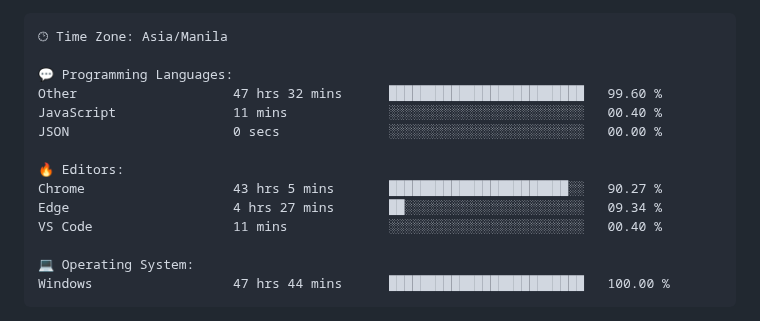
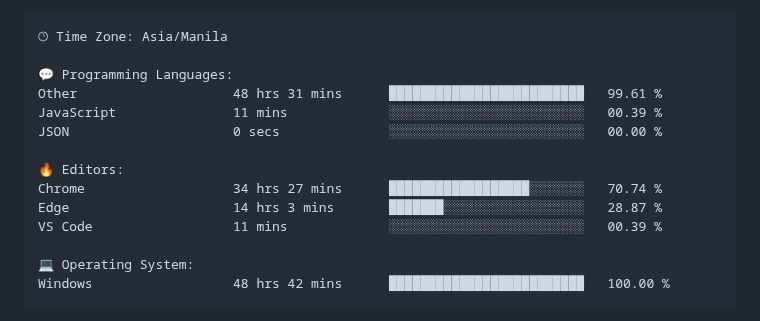
Before and after one commit to TimyVillarmia/TimyVillarmia, a Markdown page: README.md, the part around one of its changes. Drawn GitHub-style.

Commit message:
Updated with Dev Metrics

````diff
--- a/README.md
+++ b/README.md
@@ -57,17 +57,17 @@
 🕑︎ Time Zone: Asia/Manila
 
 💬 Programming Languages:
-Other                    47 hrs 32 mins      █████████████████████████   99.60 %
-JavaScript               11 mins             ░░░░░░░░░░░░░░░░░░░░░░░░░   00.40 %
+Other                    48 hrs 31 mins      █████████████████████████   99.61 %
+JavaScript               11 mins             ░░░░░░░░░░░░░░░░░░░░░░░░░   00.39 %
 JSON                     0 secs              ░░░░░░░░░░░░░░░░░░░░░░░░░   00.00 %
 
 🔥 Editors:
-Chrome                   43 hrs 5 mins       ███████████████████████░░   90.27 %
-Edge                     4 hrs 27 mins       ██░░░░░░░░░░░░░░░░░░░░░░░   09.34 %
-VS Code                  11 mins             ░░░░░░░░░░░░░░░░░░░░░░░░░   00.40 %
+Chrome                   34 hrs 27 mins      ██████████████████░░░░░░░   70.74 %
+Edge                     14 hrs 3 mins       ███████░░░░░░░░░░░░░░░░░░   28.87 %
+VS Code                  11 mins             ░░░░░░░░░░░░░░░░░░░░░░░░░   00.39 %
 
 💻 Operating System:
-Windows                  47 hrs 44 mins      █████████████████████████   100.00 %
+Windows                  48 hrs 42 mins      █████████████████████████   100.00 %
 ```
 
 
````
Also changed, not shown: other parts of README.md (+1 -1 lines).
